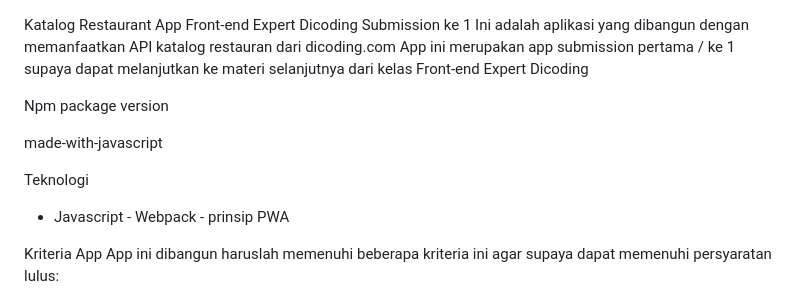
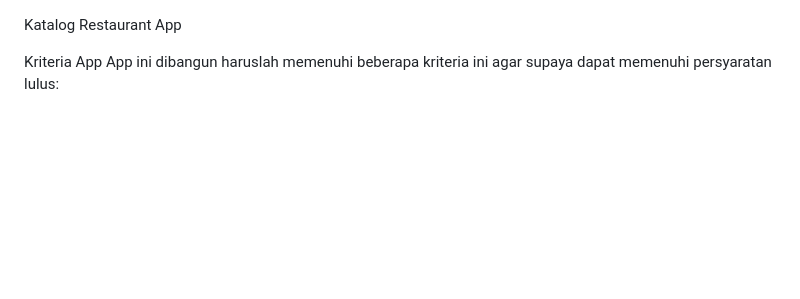
Before and after one commit to GusdeBiyan/restaurant-apps, a Markdown page: README.md, the part around the change printed below. Drawn GitHub-style; blank space fills up the shorter version.

```diff
--- a/README.md
+++ b/README.md
@@ -1,14 +1,5 @@
 Katalog Restaurant App
-Front-end Expert Dicoding
-Submission ke 1
-Ini adalah aplikasi yang dibangun dengan memanfaatkan API katalog restauran dari dicoding.com App ini merupakan app submission pertama / ke 1 supaya dapat melanjutkan ke materi selanjutnya dari kelas Front-end Expert Dicoding
 
-Npm package version
-
-made-with-javascript
-
-Teknologi
-- Javascript - Webpack - prinsip PWA
 
 Kriteria App
 App ini dibangun haruslah memenuhi beberapa kriteria ini agar supaya dapat memenuhi persyaratan lulus:
```
Also changed, not shown: other parts of README.md (+2 -0 lines).
